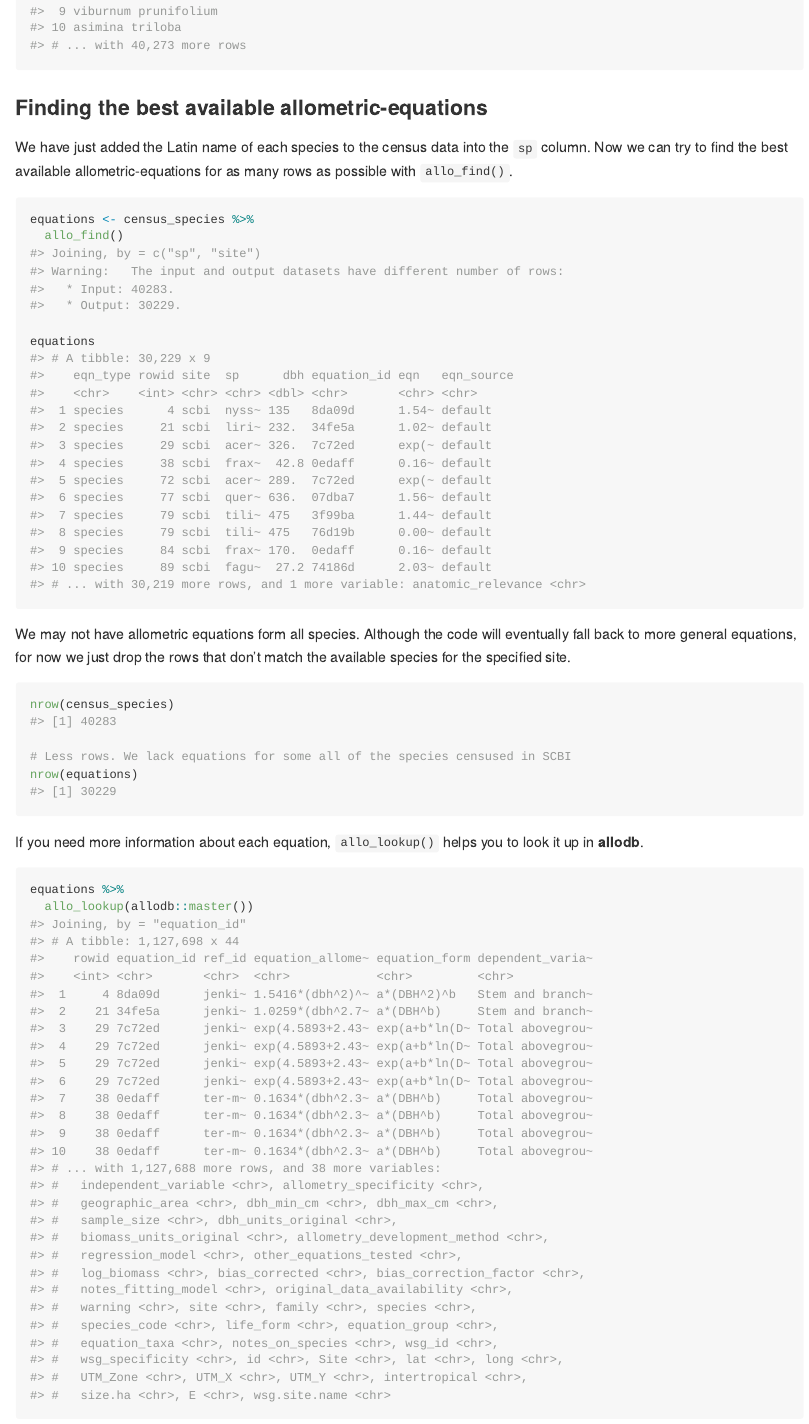
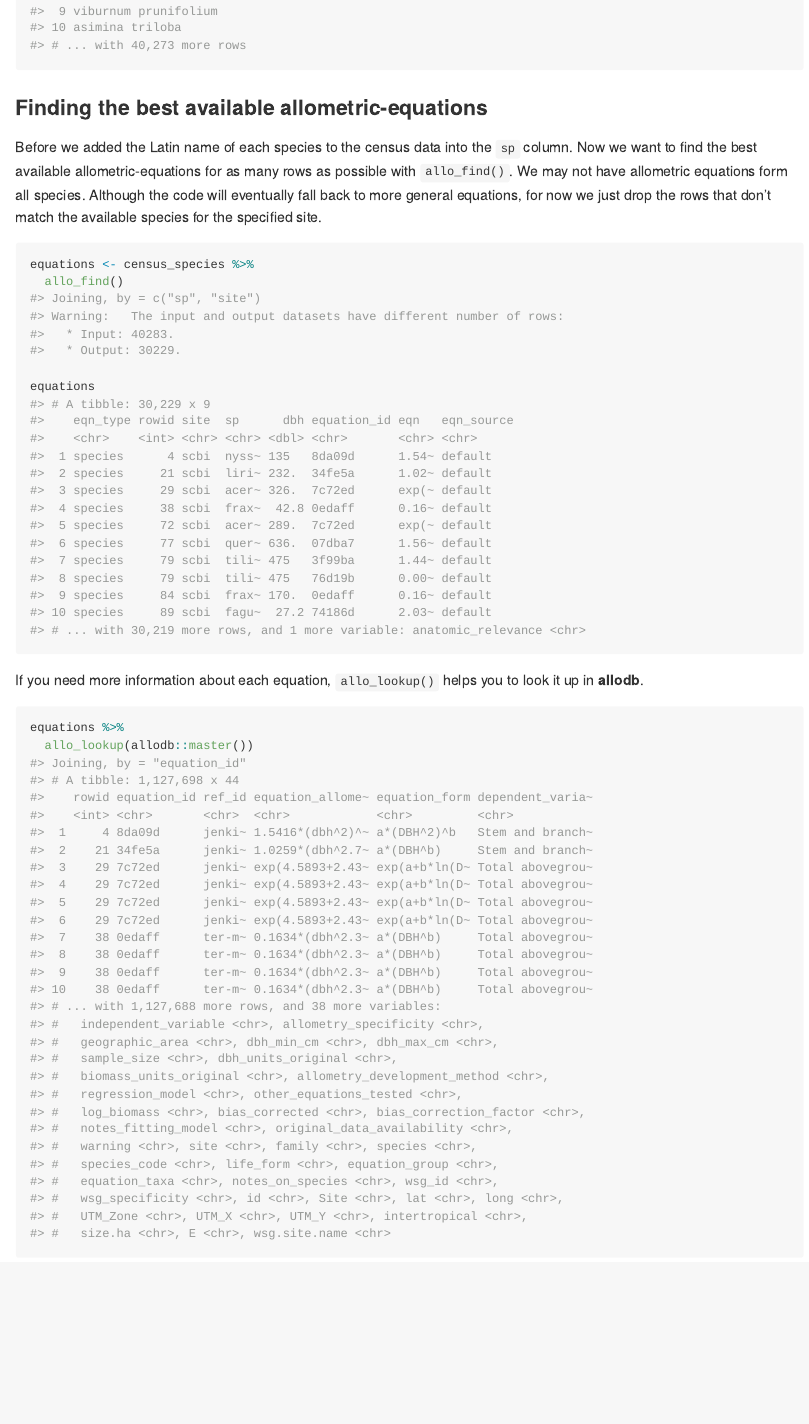
Before and after one commit to forestgeo/fgeo.biomass, an R Markdown document (README.Rmd): the page in a window 1100 px wide, from 2570 px down. The pictures show the output file README.md that the author committed with the source, drawn offline in the style of GitHub; badge pictures from the web are left out.

Commit message:
Minor edits to readme.

````diff
--- a/README.Rmd
+++ b/README.Rmd
@@ -81,22 +81,13 @@ census_species %>%
 
 ### Finding the best available allometric-equations
 
-We have just added the Latin name of each species to the census data into the `sp` column. Now we can try to find the best available allometric-equations for as many rows as possible with `allo_find()`.
+Before we added the Latin name of each species to the census data into the `sp` column. Now we want to find the best available allometric-equations for as many rows as possible with `allo_find()`. We may not have allometric equations form all species. Although the code will eventually fall back to more general equations, for now we just drop the rows that don't match the available species for the specified site.
 
 ```{r}
 equations <- census_species %>%
   allo_find()
 
 equations
-```
-
-We may not have allometric equations form all species. Although the code will eventually fall back to more general equations, for now we just drop the rows that don't match the available species for the specified site.
-
-```{r}
-nrow(census_species)
-
-# Less rows. We lack equations for some all of the species censused in SCBI
-nrow(equations)
 ```
 
 If you need more information about each equation, `allo_lookup()` helps you to look it up in __allodb__.
````
Also changed, not shown: README.md.
